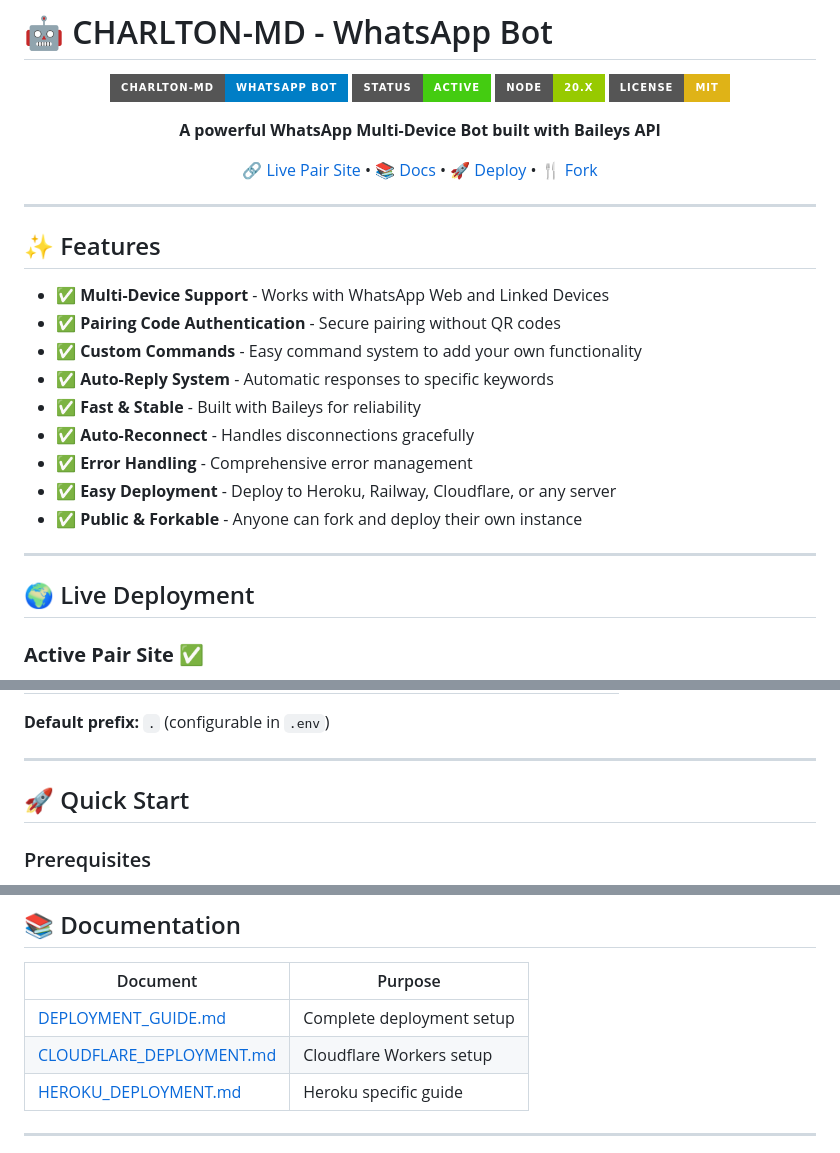
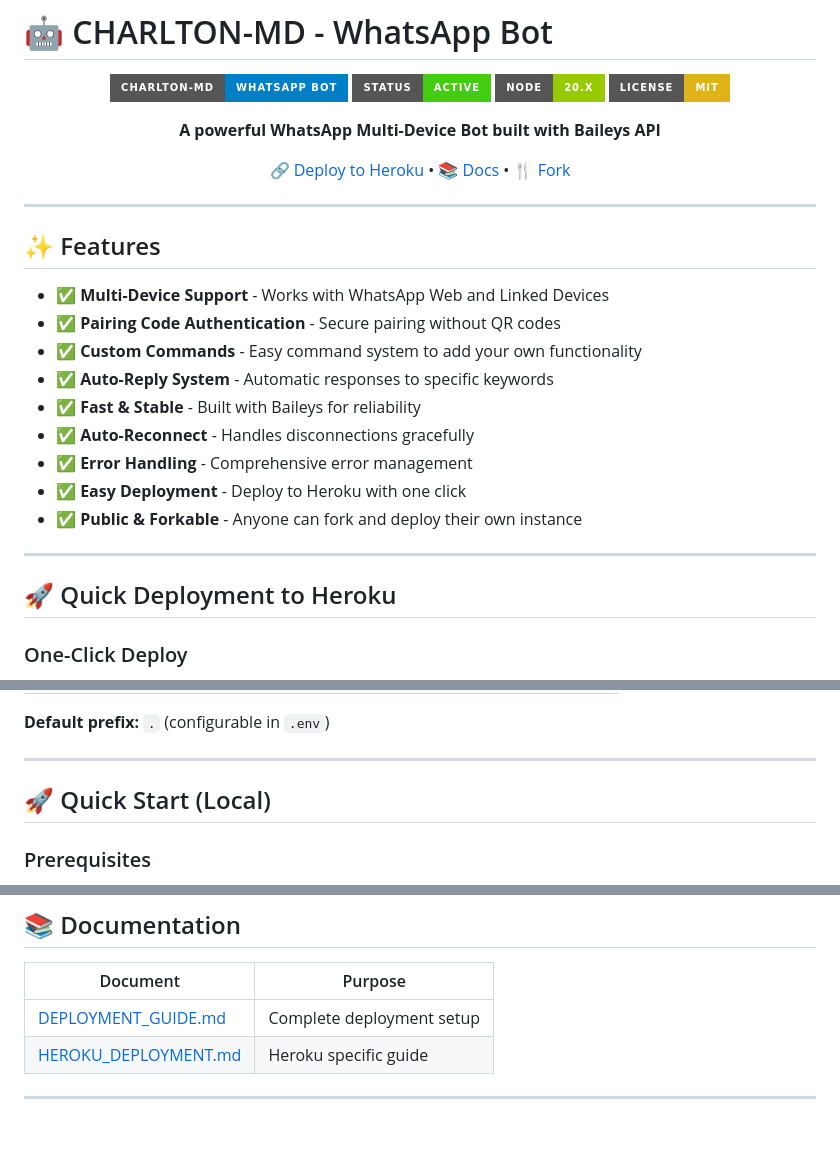
Before and after one commit to roy107roy12-netizen/Charlton-xmd, a Markdown page: README.md, 3 parts joined by grey strips. Drawn GitHub-style; badges without logos; blank space fills up the shorter version.

```diff
--- a/README.md
+++ b/README.md
@@ -9,7 +9,7 @@
 
 **A powerful WhatsApp Multi-Device Bot built with Baileys API**
 
-[🔗 Live Pair Site](#-live-deployment) • [📚 Docs](#documentation) • [🚀 Deploy](#-deployment) • [🍴 Fork](#fork-the-repo)
+[🔗 Deploy to Heroku](#-deployment) • [📚 Docs](#documentation) • [🍴 Fork](#fork-the-repo)
 
 </div>
 
@@ -24,12 +24,12 @@
 - ✅ **Fast & Stable** - Built with Baileys for reliability
 - ✅ **Auto-Reconnect** - Handles disconnections gracefully
 - ✅ **Error Handling** - Comprehensive error management
-- ✅ **Easy Deployment** - Deploy to Heroku, Railway, Cloudflare, or any server
+- ✅ **Easy Deployment** - Deploy to Heroku with one click
 - ✅ **Public & Forkable** - Anyone can fork and deploy their own instance
 
 ---
 
-## 🌍 Live Deployment
+## 🚀 Quick Deployment to Heroku
 
-### **Active Pair Site** ✅
+### One-Click Deploy
 
@@ -106,7 +77,7 @@ The bot is **NOW LIVE** and ready to use!
 
 ---
 
-## 🚀 Quick Start
+## 🚀 Quick Start (Local)
 
 ### Prerequisites
 - Node.js 20+
@@ -388,7 +292,6 @@ npm start
 | Document | Purpose |
 |----------|---------|
 | [DEPLOYMENT_GUIDE.md](./DEPLOYMENT_GUIDE.md) | Complete deployment setup |
-| [CLOUDFLARE_DEPLOYMENT.md](./CLOUDFLARE_DEPLOYMENT.md) | Cloudflare Workers setup |
 | [HEROKU_DEPLOYMENT.md](./HEROKU_DEPLOYMENT.md) | Heroku specific guide |
 
 ---
```
Also changed, not shown: other parts of README.md (+23 -119 lines).
